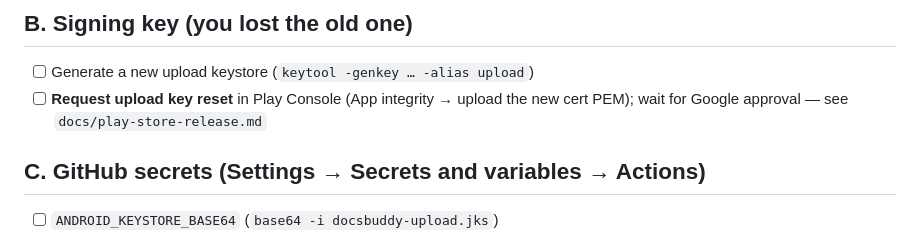
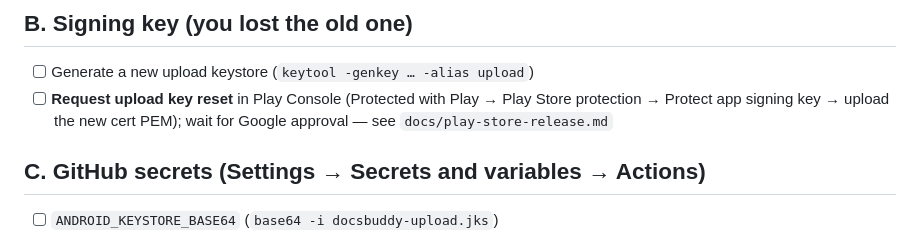
Before and after one commit to mytechbytes/docsbuddy, a Markdown page: docs/release-todo.md, the part around the change. GitHub-like rendering.

```diff
--- a/docs/release-todo.md
+++ b/docs/release-todo.md
@@ -28,8 +28,9 @@ Status of what's needed to ship a Play **internal testing** build.
 
 ## B. Signing key (you lost the old one)
 - [ ] Generate a new upload keystore (`keytool -genkey … -alias upload`)
-- [ ] **Request upload key reset** in Play Console (App integrity → upload the new
-      cert PEM); wait for Google approval — see `docs/play-store-release.md`
+- [ ] **Request upload key reset** in Play Console (Protected with Play → Play
+      Store protection → Protect app signing key → upload the new cert PEM);
+      wait for Google approval — see `docs/play-store-release.md`
 
 ## C. GitHub secrets (Settings → Secrets and variables → Actions)
 - [ ] `ANDROID_KEYSTORE_BASE64` (`base64 -i docsbuddy-upload.jks`)
```
Also changed, not shown: docs/play-store-release.md (+3 -2 lines), docs/social-sign-in.md (+5 -2 lines).
